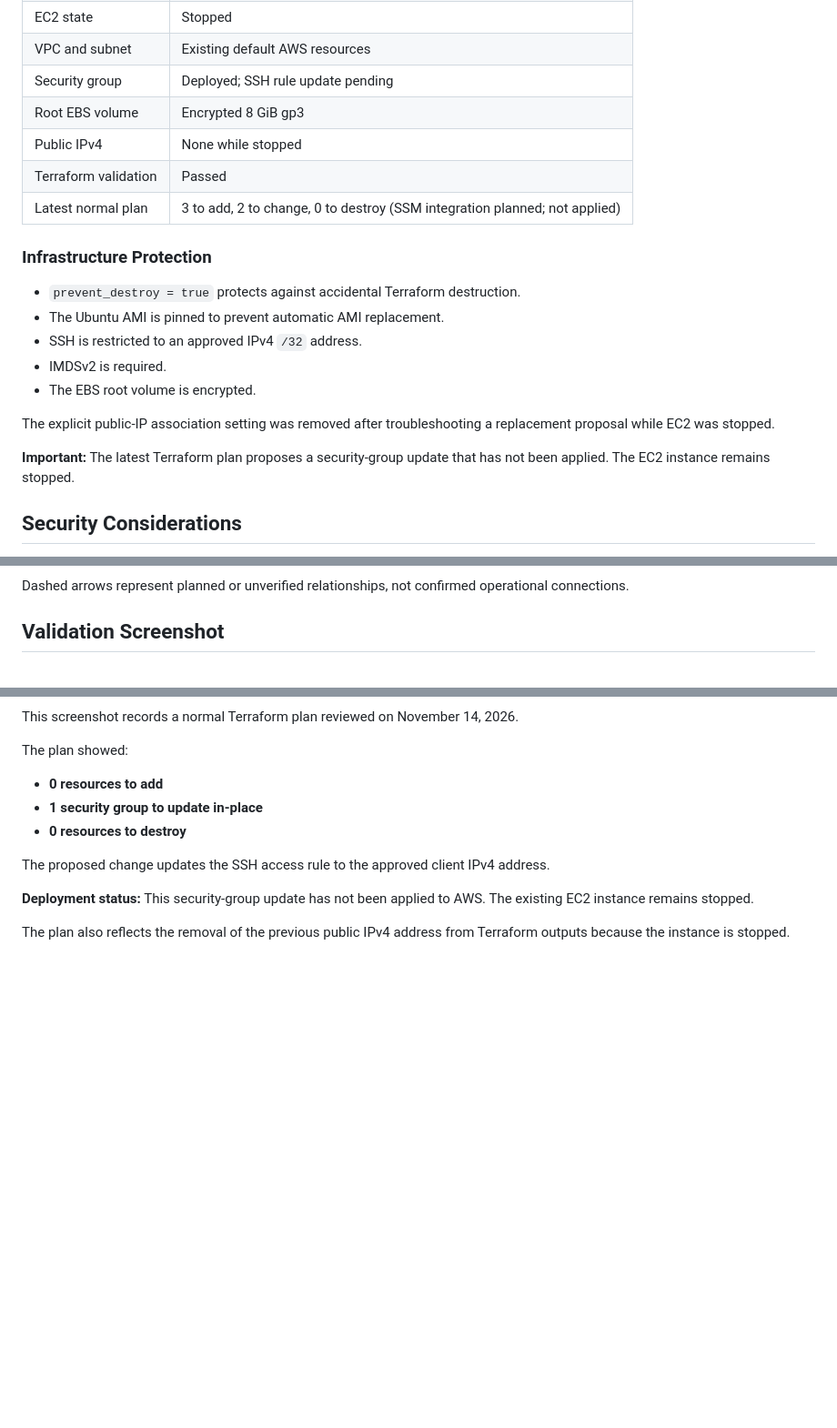
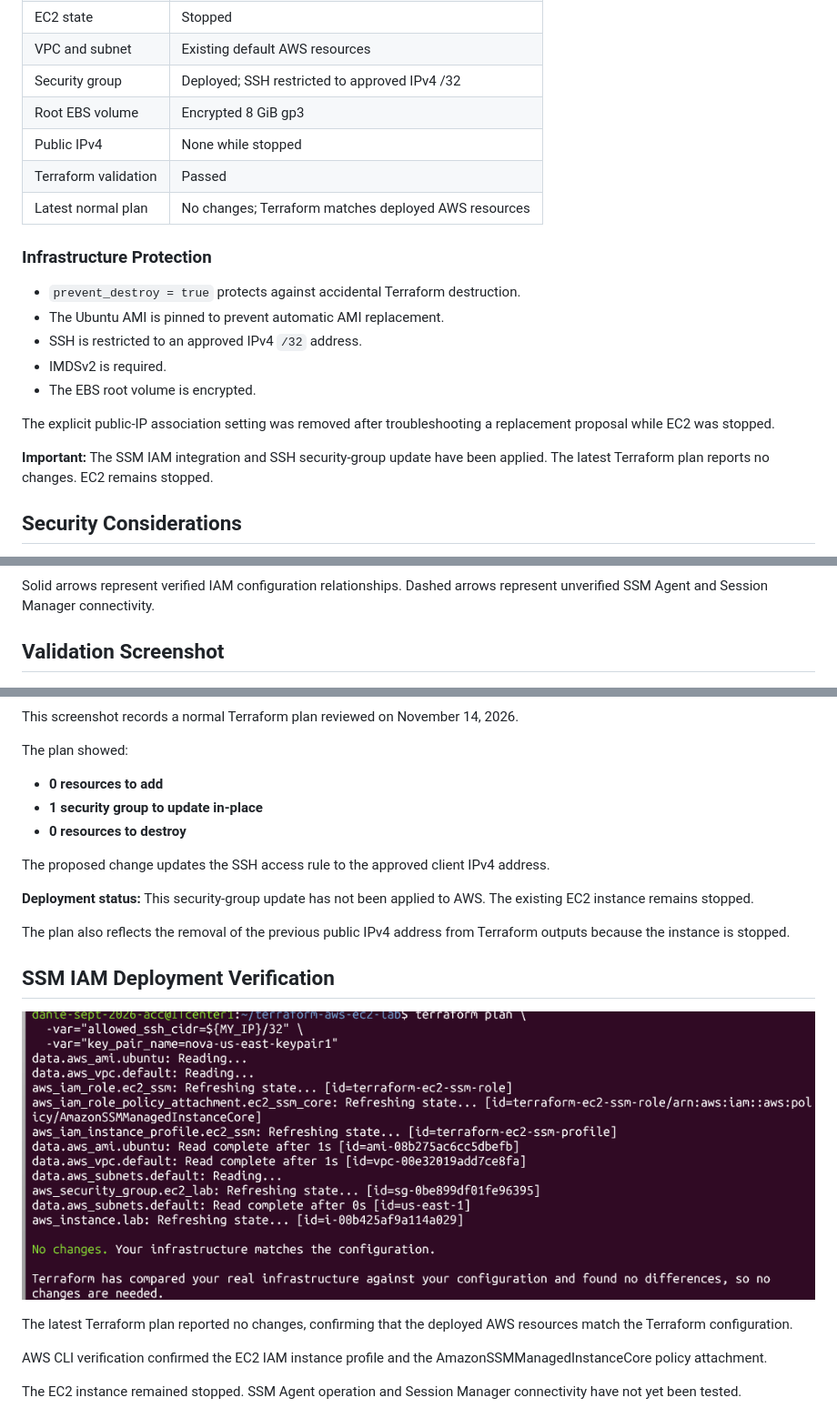
Before and after one commit to danielukorie-debug/terraform-aws-ec2-lab, a Markdown page: README.md, 3 parts joined by grey strips. Shown at 91% size. Rendered like a GitHub page; pictures changed too: docs/images/ssm-terraform-deployment-verified.png (added); blank space fills up the shorter version.

Commit message:
Document verified AWS SSM IAM deployment

````diff
--- a/README.md
+++ b/README.md
@@ -80,11 +80,11 @@ This Terraform project has been deployed to AWS.
 | Operating system | Ubuntu Server 24.04 LTS |
 | EC2 state | Stopped |
 | VPC and subnet | Existing default AWS resources |
-| Security group | Deployed; SSH rule update pending |
+| Security group | Deployed; SSH restricted to approved IPv4 /32 |
 | Root EBS volume | Encrypted 8 GiB gp3 |
 | Public IPv4 | None while stopped |
 | Terraform validation | Passed |
-| Latest normal plan | 3 to add, 2 to change, 0 to destroy (SSM integration planned; not applied) |
+| Latest normal plan | No changes; Terraform matches deployed AWS resources |
 
 ### Infrastructure Protection
 
@@ -97,8 +97,8 @@ This Terraform project has been deployed to AWS.
 The explicit public-IP association setting was removed after
 troubleshooting a replacement proposal while EC2 was stopped.
 
-**Important:** The latest Terraform plan proposes a security-group
-update that has not been applied. The EC2 instance remains stopped.
+**Important:** The SSM IAM integration and SSH security-group update have been applied.
+The latest Terraform plan reports no changes. EC2 remains stopped.
 
 ## Security Considerations
 
@@ -221,7 +219,8 @@ flowchart TD
     Agent -.-> Session
 ```
 
-Dashed arrows represent planned or unverified relationships, not confirmed operational connections.
+Solid arrows represent verified IAM configuration relationships.
+Dashed arrows represent unverified SSM Agent and Session Manager connectivity.
 
 ## Validation Screenshot
 
@@ -251,3 +250,15 @@ applied to AWS. The existing EC2 instance remains stopped.
 
 The plan also reflects the removal of the previous public IPv4
 address from Terraform outputs because the instance is stopped.
+## SSM IAM Deployment Verification
+
+![Terraform SSM deployment verification](docs/images/ssm-terraform-deployment-verified.png)
+
+The latest Terraform plan reported no changes, confirming
+that the deployed AWS resources match the Terraform configuration.
+
+AWS CLI verification confirmed the EC2 IAM instance profile
+and the AmazonSSMManagedInstanceCore policy attachment.
+
+The EC2 instance remained stopped. SSM Agent operation and
+Session Manager connectivity have not yet been tested.
````
Also changed, not shown: other parts of README.md (+17 -19 lines).
